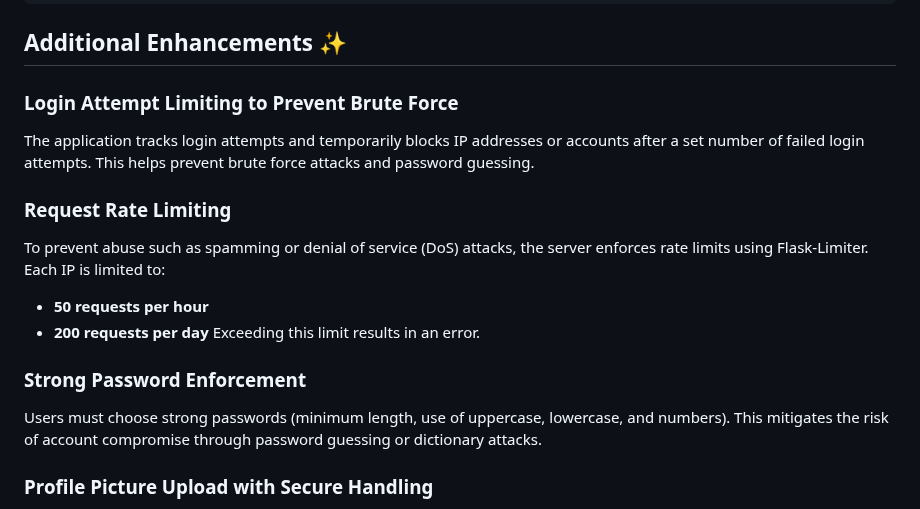
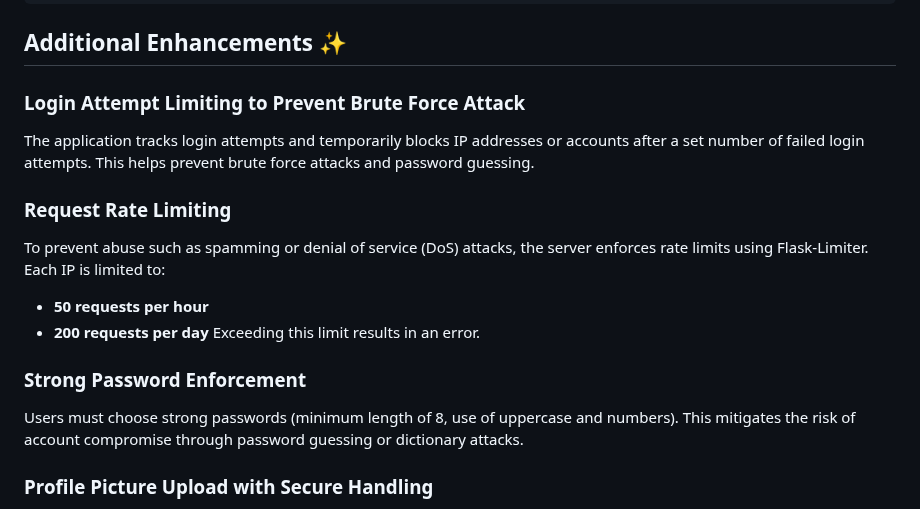
Before and after one commit to haifa-mk/security-project, a Markdown page: README.md, the part around the change. Rendered like a GitHub page.

Commit message:
Update README.md
spacing and small changes

```diff
--- a/README.md
+++ b/README.md
@@ -81,7 +81,7 @@ https://127.0.0.1:5000/
 
 ## Additional Enhancements ✨
 
-### Login Attempt Limiting to Prevent Brute Force
+### Login Attempt Limiting to Prevent Brute Force Attack
 
 The application tracks login attempts and temporarily blocks IP addresses or accounts after a set number of failed login attempts. This helps prevent brute force attacks and password guessing.
 
@@ -94,7 +94,7 @@ Exceeding this limit results in an error.
 
 ### Strong Password Enforcement
 
-Users must choose strong passwords (minimum length, use of uppercase, lowercase, and numbers). This mitigates the risk of account compromise through password guessing or dictionary attacks.
+Users must choose strong passwords (minimum length of 8, use of uppercase and numbers). This mitigates the risk of account compromise through password guessing or dictionary attacks.
 
 ### Profile Picture Upload with Secure Handling
 
```
